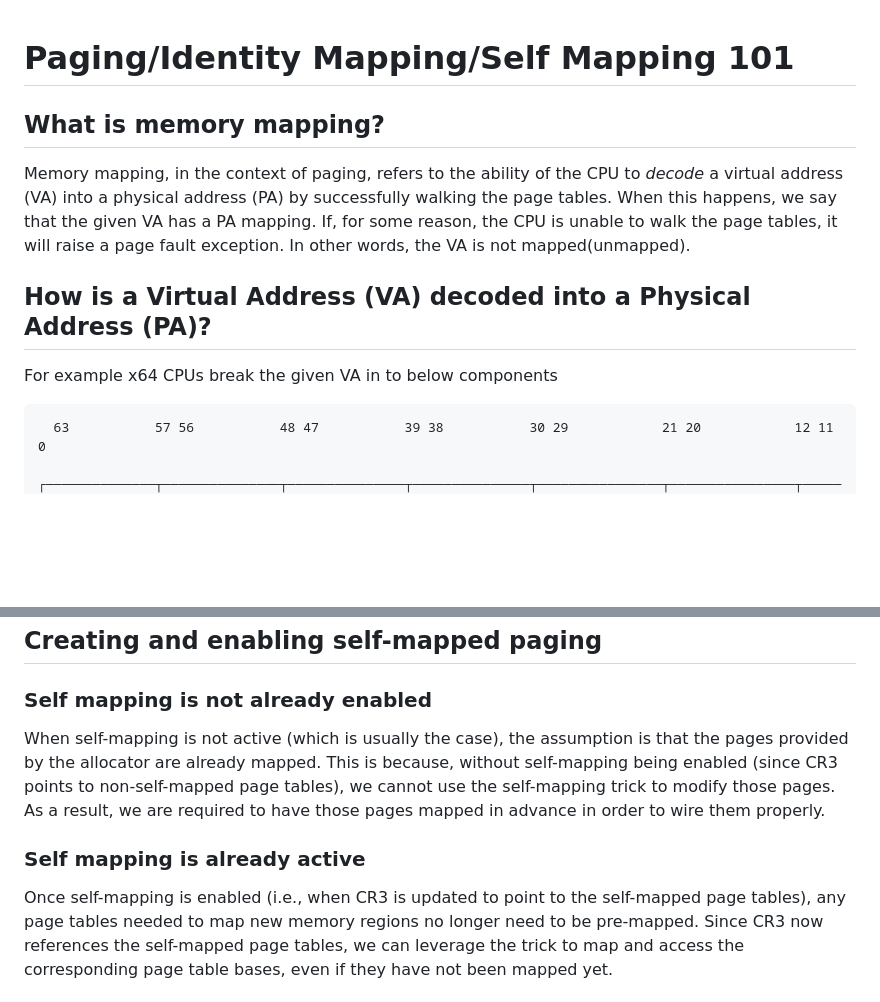
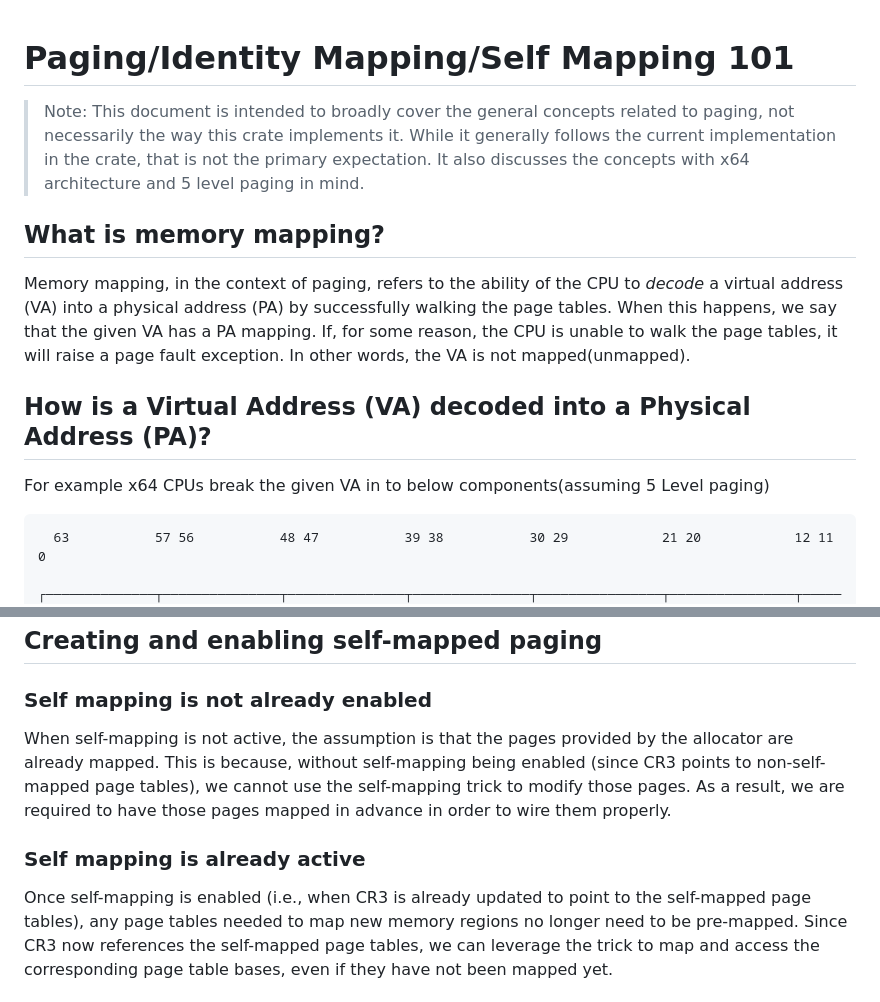
Before and after one commit to OpenDevicePartnership/patina-paging, a Markdown page: docs/paging.md, 2 parts joined by grey strips. Rendered like a GitHub page; blank space fills up the shorter version.

````diff
--- a/docs/paging.md
+++ b/docs/paging.md
@@ -1,4 +1,10 @@
 # Paging/Identity Mapping/Self Mapping 101
+
+> Note: This document is intended to broadly cover the general concepts related
+> to paging, not necessarily the way this crate implements it. While it
+> generally follows the current implementation in the crate, that is not the
+> primary expectation. It also discusses the concepts with x64 architecture and
+> 5 level paging in mind.
 
 ## What is memory mapping?
 
@@ -10,7 +16,8 @@ raise a page fault exception. In other words, the VA is not mapped(unmapped).
 
 ## How is a Virtual Address (VA) decoded into a Physical Address (PA)?
 
-For example x64 CPUs break the given VA in to below components
+For example x64 CPUs break the given VA in to below components(assuming 5 Level
+paging)
 
 ```text
   63           57 56           48 47           39 38           30 29            21 20            12 11               0
@@ -300,16 +308,15 @@ how self mapped paging can be enabled
 
 ### Self mapping is not already enabled
 
-When self-mapping is not active (which is usually the case), the assumption is
-that the pages provided by the allocator are already mapped. This is because,
-without self-mapping being enabled (since CR3 points to non-self-mapped page
-tables), we cannot use the self-mapping trick to modify those pages. As a
-result, we are required to have those pages mapped in advance in order to wire
-them properly.
+When self-mapping is not active, the assumption is that the pages provided by
+the allocator are already mapped. This is because, without self-mapping being
+enabled (since CR3 points to non-self-mapped page tables), we cannot use the
+self-mapping trick to modify those pages. As a result, we are required to have
+those pages mapped in advance in order to wire them properly.
 
 ### Self mapping is already active
 
-Once self-mapping is enabled (i.e., when CR3 is updated to point to the
+Once self-mapping is enabled (i.e., when CR3 is already updated to point to the
 self-mapped page tables), any page tables needed to map new memory regions no
 longer need to be pre-mapped. Since CR3 now references the self-mapped page
 tables, we can leverage the trick to map and access the corresponding page table
````
Also changed, not shown: other parts of docs/paging.md (+22 -21 lines), docs/steps_involed_in_mapping_the_unmapped_pd_base_address.png, docs/steps_involed_in_mapping_the_unmapped_pt_base_address.png, docs/va_to_pa_steps.png.
